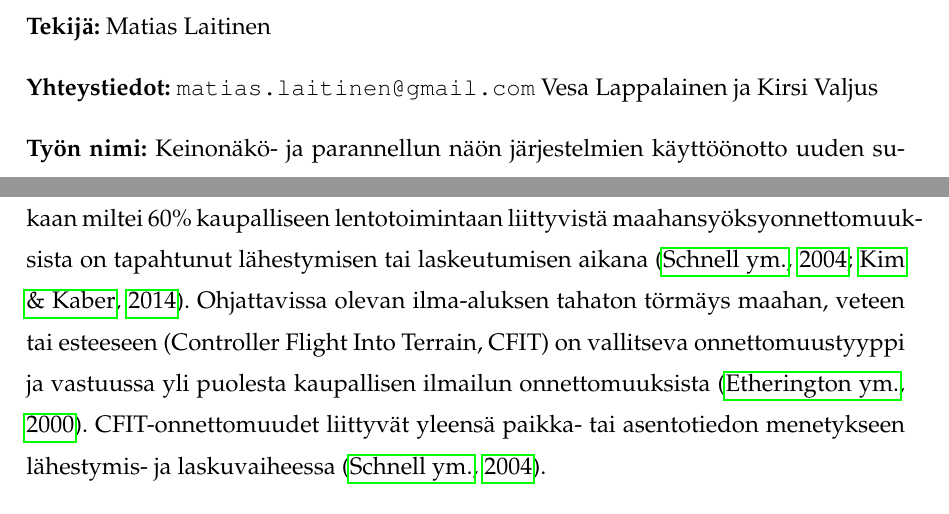
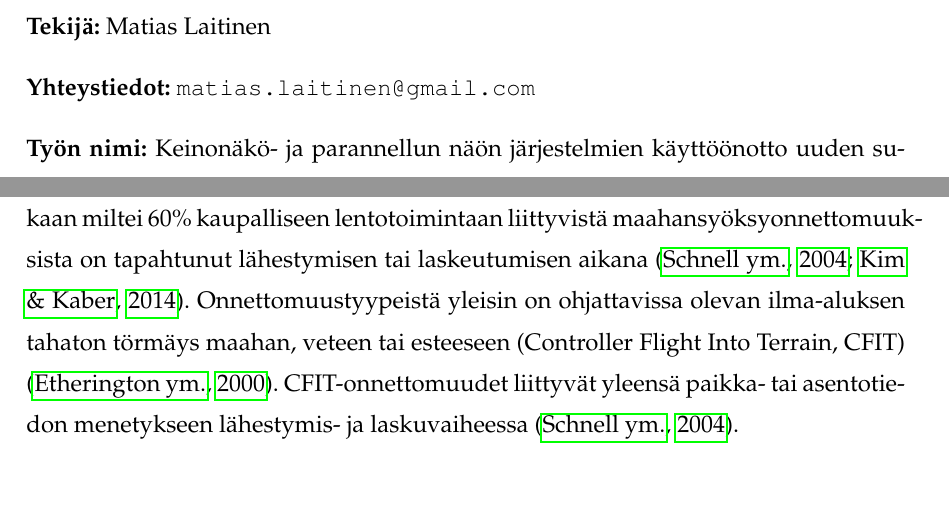
Before and after one commit to Maduiini/ikuisuus, a LaTeX thesis (Tutkielma/Kanditutkielma_Laitinen_Matias.tex): two parts of pages 2 and 5 of 32 before the commit and two parts of pages 2 and 5 of 31 after it, joined at a grey line, cut so that both start at the same text, the shorter picture padded with empty space. Compiled offline with pdfLaTeX.

Commit message:
Tutkielma on nyt palautuskunnossa.

```diff
--- a/Tutkielma/Kanditutkielma_Laitinen_Matias.tex
+++ b/Tutkielma/Kanditutkielma_Laitinen_Matias.tex
@@ -63,9 +63,6 @@ This thesis discusses the implementation of synthetic and enhanced vision system
 \contactinformation{\texttt{matias.laitinen@gmail.com}}
 % jos useita tekijöitä, anna useampi \author-komento
 
-\supervisor{Vesa Lappalainen}
-\supervisor{Kirsi Valjus}
-% jos useita ohjaajia, anna useampi \supervisor-komento
 %\type{bachelor} % tämän makron oletus on "pro gradu -tutkielma" ja bachelor-optiolla kandidaatintutkielma
 
 \maketitle
@@ -74,7 +71,7 @@ This thesis discusses the implementation of synthetic and enhanced vision system
 
 \chapter{Johdanto}
 
-Lentoturvallisuusasiat nousevat esille medioissa, kun ilmailussa tapahtuu lento-onnettomuuksia tai vaaratilanteita, sillä niissä on osallisena enemmän ihmisiä kuin esimerkiksi tieliikenneonnettomuuksissa. Nämä onnettomuudet aiheutuvat usein inhimillisistä virheistä huonon näkyvyyden olosuhteissa, kun tilannetietoisuuden (Situational Awareness, SA) menetyksen riski on suuri \citep{kimkaber2014, prinzelym2013, schnellym2004, vygolov2013}. FSF:n (Flight Safety Foundation) mukaan miltei 60\% kaupalliseen lentotoimintaan liittyvistä maahansyöksyonnettomuuksista on tapahtunut lähestymisen tai laskeutumisen aikana \citep{schnellym2004, kimkaber2014}. Ohjattavissa olevan ilma-aluksen tahaton törmäys maahan, veteen tai esteeseen (Controller Flight Into Terrain, CFIT) on vallitseva onnettomuustyyppi ja vastuussa yli puolesta kaupallisen ilmailun onnettomuuksista \citep{etherington2000}. CFIT-onnettomuudet liittyvät yleensä paikka- tai asentotiedon menetykseen lähestymis- ja laskuvaiheessa \citep{schnellym2004}.
+Lentoturvallisuusasiat nousevat esille medioissa, kun ilmailussa tapahtuu lento-onnettomuuksia tai vaaratilanteita, sillä niissä on osallisena enemmän ihmisiä kuin esimerkiksi tieliikenneonnettomuuksissa. Nämä onnettomuudet aiheutuvat usein inhimillisistä virheistä huonon näkyvyyden olosuhteissa, kun tilannetietoisuuden (Situational Awareness, SA) menetyksen riski on suuri \citep{kimkaber2014, prinzelym2013, schnellym2004, vygolov2013}. FSF:n (Flight Safety Foundation) mukaan miltei 60\% kaupalliseen lentotoimintaan liittyvistä maahansyöksyonnettomuuksista on tapahtunut lähestymisen tai laskeutumisen aikana \citep{schnellym2004, kimkaber2014}. Onnettomuustyypeistä yleisin on ohjattavissa olevan ilma-aluksen tahaton törmäys maahan, veteen tai esteeseen (Controller Flight Into Terrain, CFIT) \citep{etherington2000}. CFIT-onnettomuudet liittyvät yleensä paikka- tai asentotiedon menetykseen lähestymis- ja laskuvaiheessa \citep{schnellym2004}.
 
 Tämän tutkielman tavoitteena on selvittää kirjallisuuskatsauksen keinoin, millä eri tavoin keinonäköjärjestelmiä (Synthetic Vision System, SVS) ja parannellun näön järjestelmiä (Enhanced Vision System, EVS) käyttämällä on mahdollista parantaa lentäjän tilannetietoisuutta ja mahdollistaa turvallinen ja tehokas lentotoiminta jopa huonon näkyvyyden olosuhteissa. Tällaisia järjestelmiä on ollut sotilasilmailun käytössä pitkän aikaa ja niiden käyttömahdollisuuksia kaupallisella sektorilla ollaan tutkittu jo viime vuosikymmenten aikana. Siitä huolimatta niiden käyttö siviili-ilmailussa on vielä suhteessa vähäistä. Kartoittamalla keinonäkö- ja parannellun näön järjestelmien käytettävyyttä ja soveltuvuutta eri tilanteisiin pyritään tekemään johtopäätöksiä niiden käyttöönottomahdollisuuksista uuden sukupolven ilmailussa.
 
```
Also changed, not shown: Tutkielma/Kanditutkielma_Laitinen_Matias.pdf, Tutkielma/Kanditutkielma_Laitinen_Matias.tex (2 more changed lines), 5 other files.
